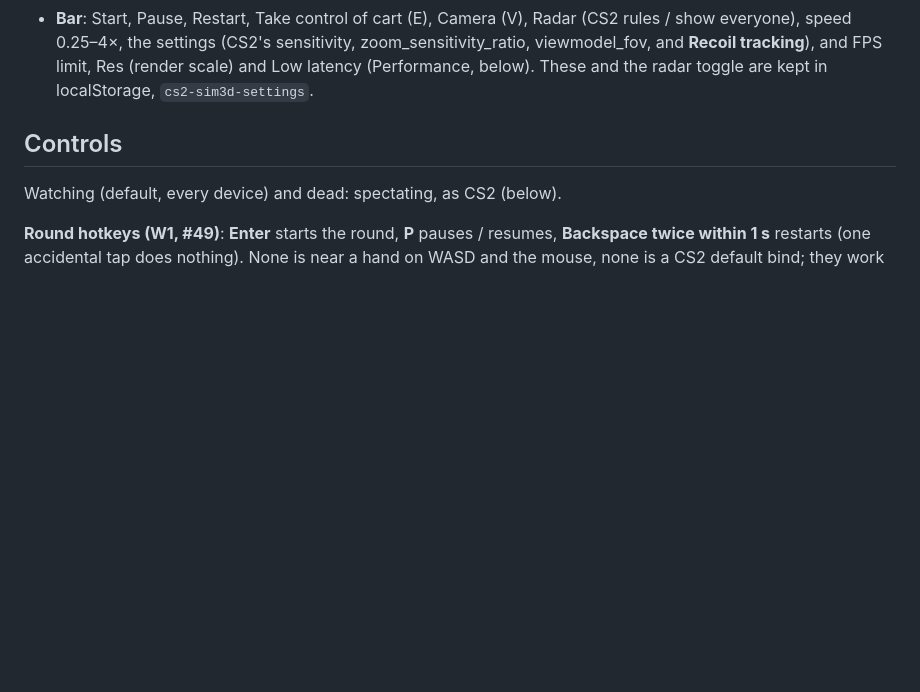
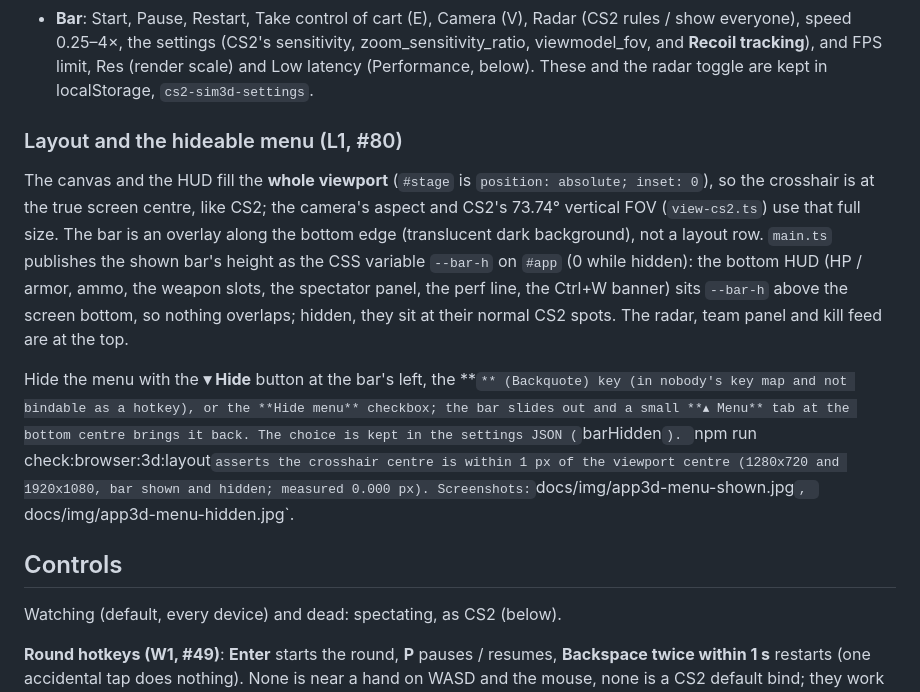
Before and after one commit to johnjp15/cs2-round-replay, a Markdown page: docs/app3d.md, the part around the change. GitHub-like rendering; blank space fills up the shorter version.

```diff
--- a/docs/app3d.md
+++ b/docs/app3d.md
@@ -38,6 +38,21 @@ npm run check:browser:3d  # after build:3d: headless Chromium, screenshots, fps,
   0.25–4×, the settings (CS2's sensitivity, zoom_sensitivity_ratio, viewmodel_fov, and **Recoil tracking**), and FPS
   limit, Res (render scale) and Low latency (Performance, below). These and the radar toggle are kept in localStorage,
   `cs2-sim3d-settings`.
+
+### Layout and the hideable menu (L1, #80)
+
+The canvas and the HUD fill the **whole viewport** (`#stage` is `position: absolute; inset: 0`), so the crosshair is at
+the true screen centre, like CS2; the camera's aspect and CS2's 73.74° vertical FOV (`view-cs2.ts`) use that full size.
+The bar is an overlay along the bottom edge (translucent dark background), not a layout row. `main.ts` publishes the
+shown bar's height as the CSS variable `--bar-h` on `#app` (0 while hidden): the bottom HUD (HP / armor, ammo, the
+weapon slots, the spectator panel, the perf line, the Ctrl+W banner) sits `--bar-h` above the screen bottom, so
+nothing overlaps; hidden, they sit at their normal CS2 spots. The radar, team panel and kill feed are at the top.
+
+Hide the menu with the **▾ Hide** button at the bar's left, the **`** (Backquote) key (in nobody's key map and not
+bindable as a hotkey), or the **Hide menu** checkbox; the bar slides out and a small **▴ Menu** tab at the bottom centre
+brings it back. The choice is kept in the settings JSON (`barHidden`). `npm run check:browser:3d:layout` asserts the
+crosshair centre is within 1 px of the viewport centre (1280x720 and 1920x1080, bar shown and hidden; measured 0.000 px).
+Screenshots: `docs/img/app3d-menu-shown.jpg`, `docs/img/app3d-menu-hidden.jpg`.
 
 ## Controls
 
```
Also changed, not shown: docs/img/app3d-menu-hidden.jpg (added), docs/img/app3d-menu-shown.jpg (added), 4 other files.
